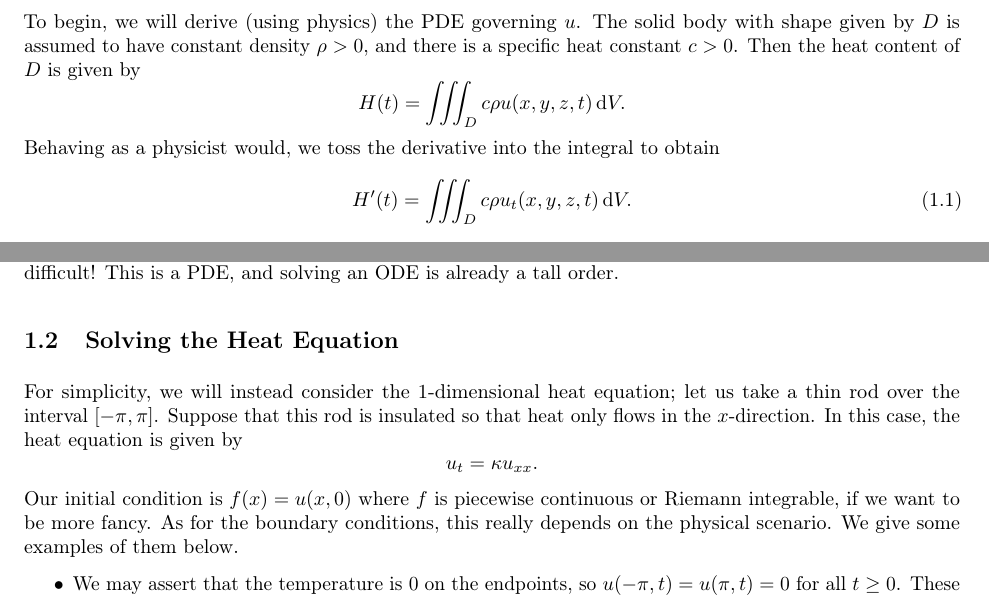
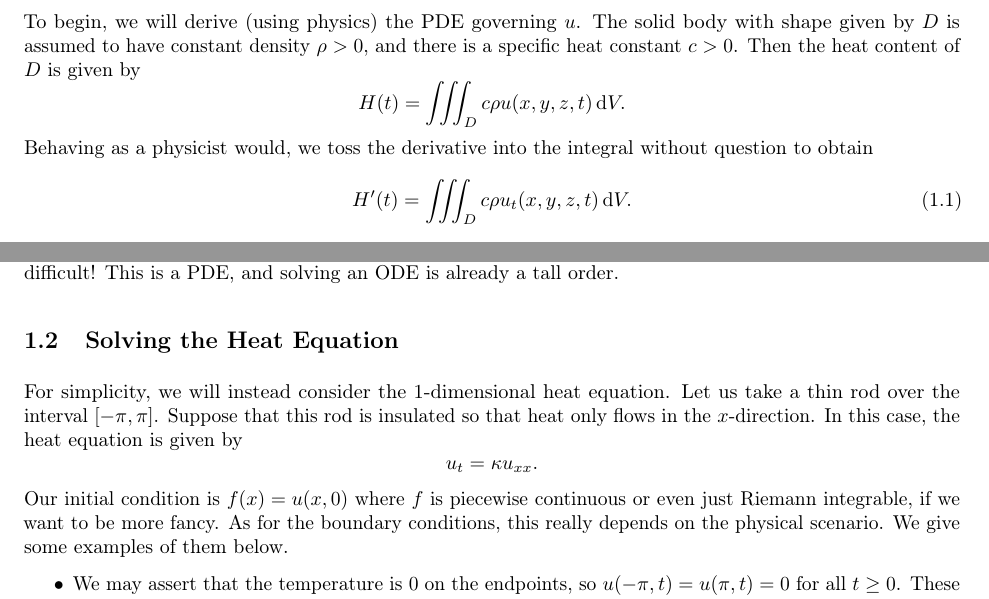
Before and after one commit to mltlee/Course-Notes, a LaTeX document (1225 - Spring 2022/PMATH 450 - Lebesgue Integration and Fourier Analysis/pmath450.tex, which reads 1225 - Spring 2022/PMATH 450 - Lebesgue Integration and Fourier Analysis/450chap1.tex): two parts of pages 2 and 3 of 3, joined at a grey line, cut so that both start at the same text. Compiled offline with pdfLaTeX.

Commit message:
Some rewording for PMATH 450 notes

```diff
--- a/1225 - Spring 2022/PMATH 450 - Lebesgue Integration and Fourier Analysis/450chap1.tex
+++ b/1225 - Spring 2022/PMATH 450 - Lebesgue Integration and Fourier Analysis/450chap1.tex
@@ -27,8 +27,8 @@ solid body with shape given by $D$ is assumed to have constant density
 $\rho > 0$, and there is a specific heat constant $c > 0$. Then the
 heat content of $D$ is given by
 \[ H(t) = \iiint_D c\rho u(x, y, z, t)\dd V. \]
-Behaving as a physicist would, we toss the derivative into the
-integral to obtain
+Behaving as a physicist would, we toss the derivative into the integral
+without question to obtain
 \begin{equation}\label{eq:1.1}
     H'(t) = \iiint_D c\rho u_t(x, y, z, t)\dd V.
 \end{equation}
@@ -66,14 +66,14 @@ As we would expect, this is very difficult! This is a PDE, and solving an
 ODE is already a tall order.
 
 \subsection{Solving the Heat Equation}
-For simplicity, we will instead consider the $1$-dimensional heat equation;
-let us take a thin rod over the interval $[-\pi, \pi]$. Suppose that this
+For simplicity, we will instead consider the $1$-dimensional heat equation.
+Let us take a thin rod over the interval $[-\pi, \pi]$. Suppose that this
 rod is insulated so that heat only flows in the $x$-direction. In this
 case, the heat equation is given by
 \[ u_t = \kappa u_{xx}. \]
 Our initial condition is $f(x) = u(x, 0)$ where $f$ is piecewise continuous
-or Riemann integrable, if we want to be more fancy. As for the boundary
-conditions, this really depends on the physical scenario. We give
+or even just Riemann integrable, if we want to be more fancy. As for the
+boundary conditions, this really depends on the physical scenario. We give
 some examples of them below.
 \begin{itemize}
     \item We may assert that the temperature is $0$ on the endpoints, so
```
Also changed, not shown: 1225 - Spring 2022/PMATH 450 - Lebesgue Integration and Fourier Analysis/pmath450.pdf.
